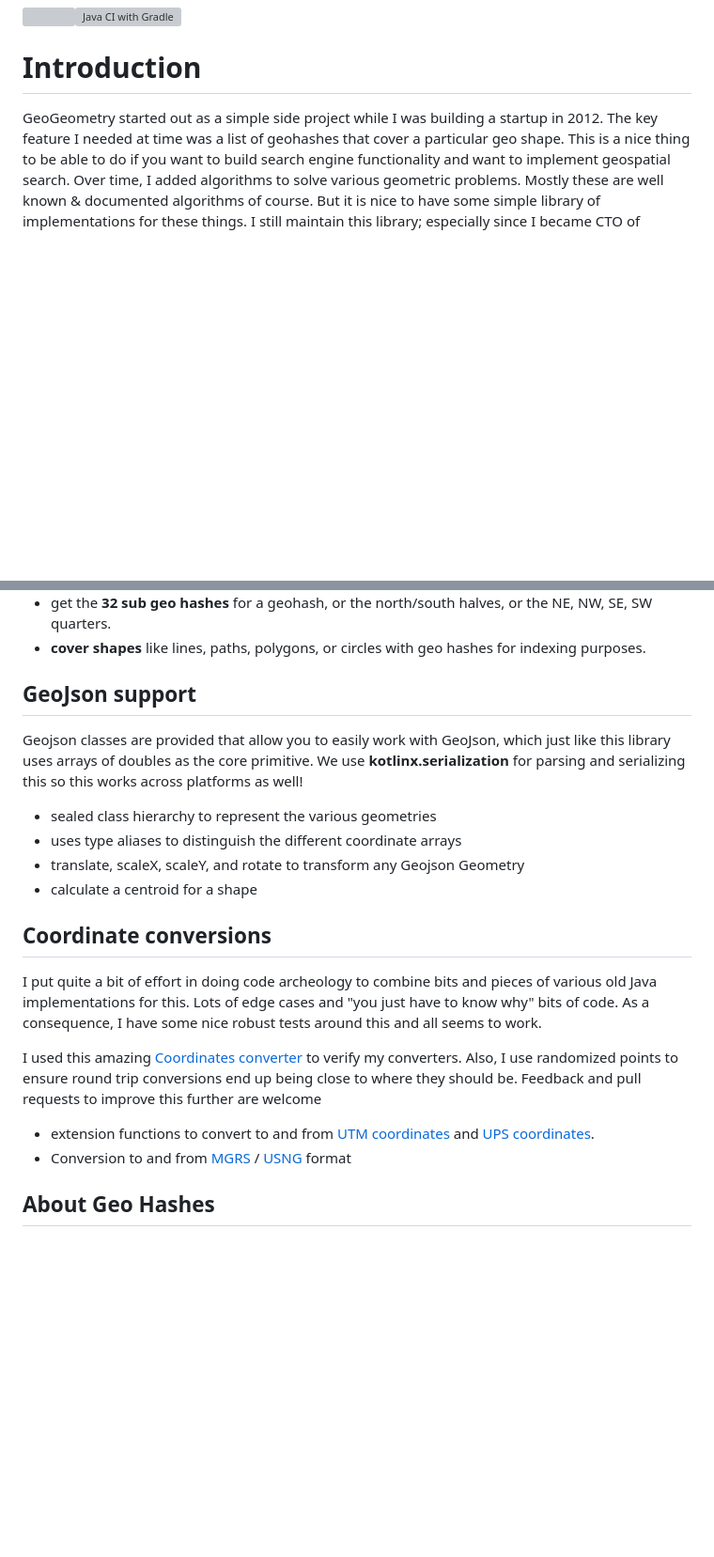
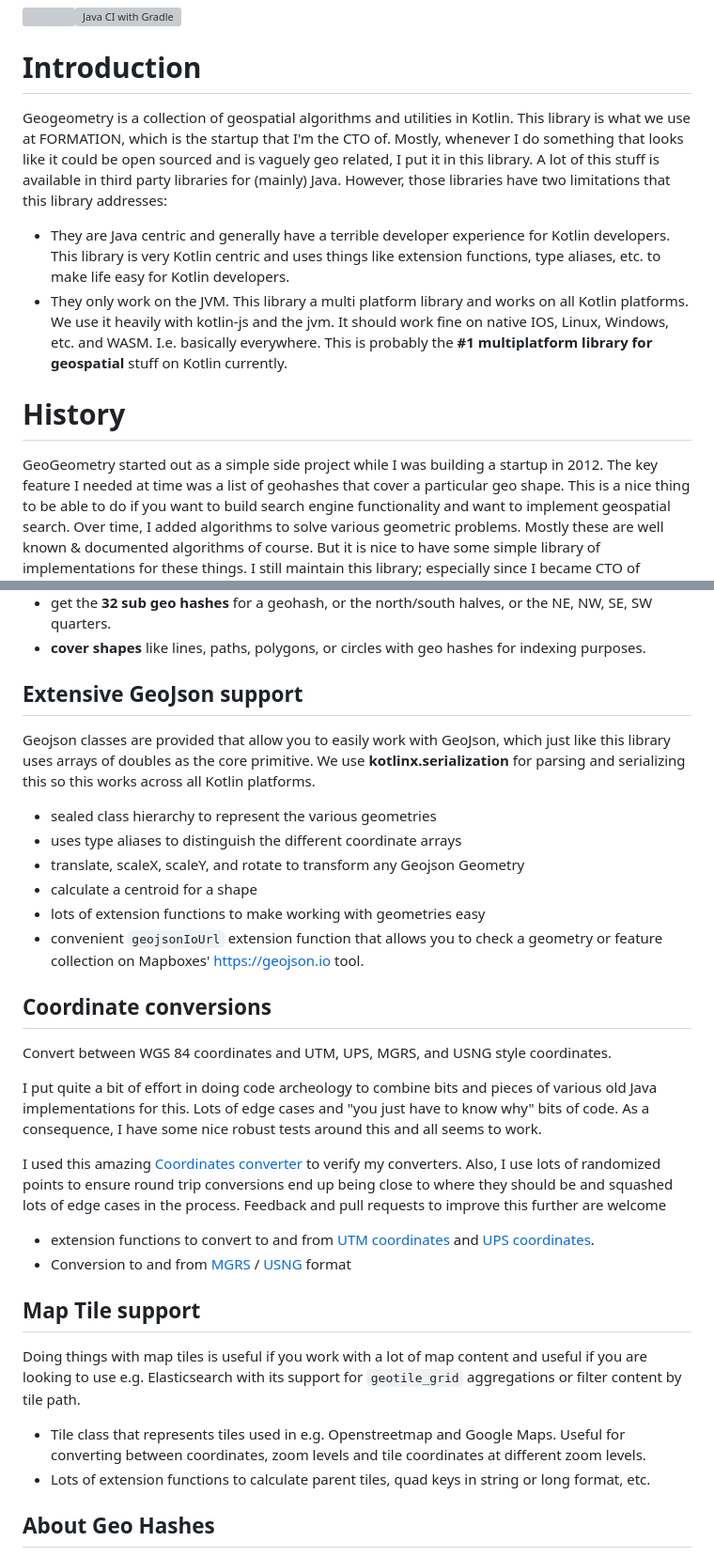
Before and after one commit to jillesvangurp/geogeometry, a Markdown page: README.md, 2 parts joined by grey strips. Shown at 94% size. Drawn GitHub-style; blank space fills up the shorter version; grey boxes are pictures that could not be loaded.

```diff
--- a/README.md
+++ b/README.md
@@ -1,6 +1,13 @@
 [![](https://jitpack.io/v/jillesvangurp/geogeometry.svg)](https://jitpack.io/#jillesvangurp/geogeometry)![Java CI with Gradle](https://github.com/jillesvangurp/geogeometry/workflows/Java%20CI%20with%20Gradle/badge.svg)
 
 # Introduction
+
+Geogeometry is a collection of geospatial algorithms and utilities in Kotlin. This library is what we use at FORMATION, which is the startup that I'm the CTO of. Mostly, whenever I do something that looks like it could be open sourced and is vaguely geo related, I put it in this library. A lot of this stuff is available in third party libraries for (mainly) Java. However, those libraries have two limitations that this library addresses:
+
+- They are Java centric and generally have a terrible developer experience for Kotlin developers. This library is very Kotlin centric and uses things like extension functions, type aliases, etc. to make life easy for Kotlin developers.
+- They only work on the JVM. This library a multi platform library and works on all Kotlin platforms. We use it heavily with kotlin-js and the jvm. It should work fine on native IOS, Linux, Windows, etc. and WASM. I.e. basically everywhere. This is probably the **#1 multiplatform library for geospatial** stuff on Kotlin currently.
+
+# History
 
 GeoGeometry started out as a simple side project while I was building a startup in 2012. The key feature I needed at time was a list of geohashes that cover a particular geo shape. This is a nice thing to be able to do if you want to build search engine functionality and want to implement geospatial search. Over time, I added algorithms to solve various geometric problems. Mostly these are well known & documented algorithms of course. But it is nice to have some simple library of implementations for these things. I still maintain this library; especially since I became CTO of [FORMATION](https://tryformation.com) where we use it with our indoor maps for things like geofences, geo-referencing coordinates from various location providers, etc.
 
@@ -66,28 +73,38 @@ GeoHashUtils class with methods that allow you to:
 - get the **32 sub geo hashes** for a geohash, or the north/south halves, or the NE, NW, SE, SW quarters.
 - **cover shapes** like lines, paths, polygons, or circles with geo hashes for indexing purposes.
 
-## GeoJson support
+## Extensive GeoJson support
 
-Geojson classes are provided that allow you to easily work with GeoJson, which just like this library uses arrays of doubles as the core primitive. We use **kotlinx.serialization** for parsing and serializing this so this works across platforms as well!
+Geojson classes are provided that allow you to easily work with GeoJson, which just like this library uses arrays of doubles as the core primitive. We use **kotlinx.serialization** for parsing and serializing this so this works across all Kotlin platforms.
 
 - sealed class hierarchy to represent the various geometries
 - uses type aliases to distinguish the different coordinate arrays
 - translate, scaleX, scaleY, and rotate to transform any Geojson Geometry
 - calculate a centroid for a shape
+- lots of extension functions to make working with geometries easy
+- convenient `geojsonIoUrl` extension function that allows you to check a geometry or feature collection on Mapboxes' https://geojson.io tool.
 
 ## Coordinate conversions
+
+Convert between WGS 84 coordinates and UTM, UPS, MGRS, and USNG style coordinates.
 
 I put quite a bit of effort in doing code archeology to combine bits and pieces of various
 old Java implementations for this. Lots of edge cases and "you just have to know why" bits
 of code. As a consequence, I have some nice robust tests around this and all seems to work.
 
 I used this amazing [Coordinates converter](https://coordinates-converter.com) to verify my
-converters. Also, I use randomized points to ensure round trip conversions end up being
-close to where they should be. Feedback and pull requests to improve this further are welcome
+converters. Also, I use lots of randomized points to ensure round trip conversions end up being
+close to where they should be and squashed lots of edge cases in the process. Feedback and pull requests to improve this further are welcome
 
   - extension functions to convert to and from [UTM coordinates](https://en.wikipedia.org/wiki/Universal_Transverse_Mercator_coordinate_system)  and [UPS coordinates](https://en.wikipedia.org/wiki/Universal_polar_stereographic_coordinate_system).
   - Conversion to and from [MGRS](https://en.wikipedia.org/wiki/Military_Grid_Reference_System) / [USNG](https://en.wikipedia.org/wiki/United_States_National_Grid) format
 
+## Map Tile support
+
+Doing things with map tiles is useful if you work with a lot of map content and useful if you are looking to use e.g. Elasticsearch with its support for `geotile_grid` aggregations or filter content by tile path.
+
+- Tile class that represents tiles used in e.g. Openstreetmap and Google Maps. Useful for converting between coordinates, zoom levels and tile coordinates at different zoom levels.
+- Lots of extension functions to calculate parent tiles, quad keys in string or long format, etc.
 
 ## About Geo Hashes
 
```
